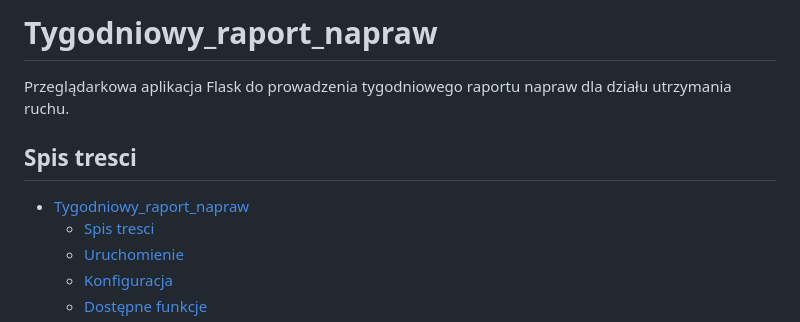
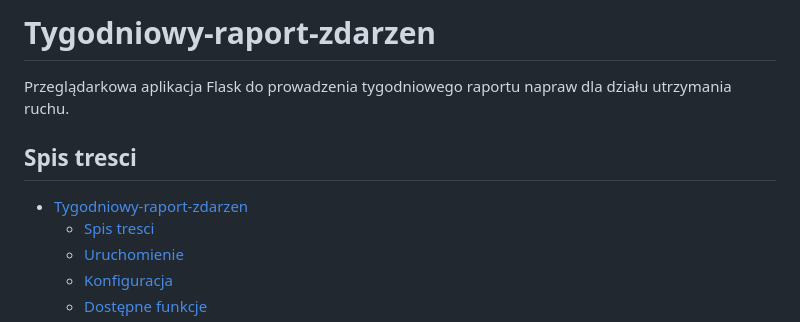
Before and after one commit to truecapehorn/Tygodniowy-raport-zdarzen, a Markdown page: README.md, the part around the change. Rendered like a GitHub page.

Commit message:
zmiana nazwy aplikacji

```diff
--- a/README.md
+++ b/README.md
@@ -1,10 +1,10 @@
-# Tygodniowy_raport_napraw
+# Tygodniowy-raport-zdarzen
 
 Przeglądarkowa aplikacja Flask do prowadzenia tygodniowego raportu napraw dla działu utrzymania ruchu.
 
 ## Spis tresci
 
-- [Tygodniowy\_raport\_napraw](#tygodniowy_raport_napraw)
+- [Tygodniowy-raport-zdarzen](#tygodniowy-raport-zdarzen)
   - [Spis tresci](#spis-tresci)
   - [Uruchomienie](#uruchomienie)
   - [Konfiguracja](#konfiguracja)
```
Also changed, not shown: PROJECT_STRUCTURE.md (+1 -1 lines).
